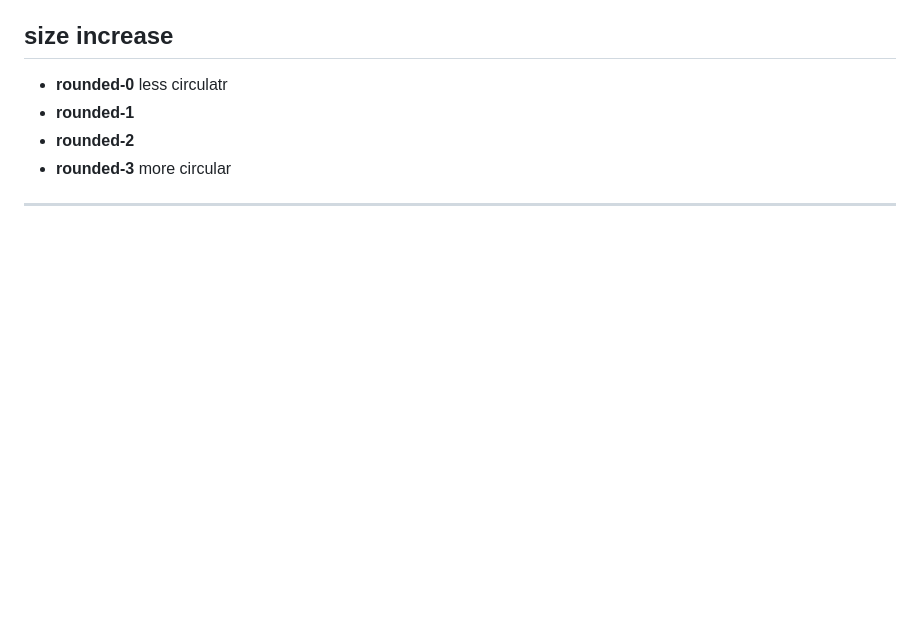
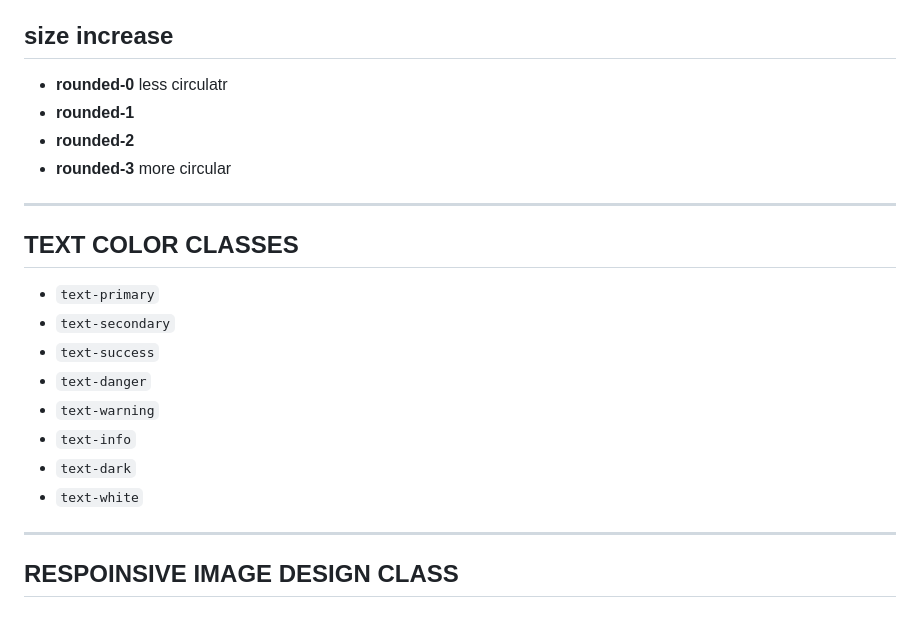
Before and after one commit to Its-Yogesh-100/Bootstrap-Learning, a Markdown page: README.MD, the part around the change. Rendered like a GitHub page; blank space fills up the shorter version.

Commit message:
TEXT-COLOR CLASS

```diff
--- a/README.MD
+++ b/README.MD
@@ -288,3 +288,18 @@ for mobile gx-sm-2
  + **rounded-3** more circular
 
  <hr color="white size="10"/>
+
+## TEXT COLOR CLASSES
+
+* `text-primary`
+* `text-secondary`
+* `text-success`
+* `text-danger`
+* `text-warning`
+* `text-info`
+* `text-dark`
+* `text-white`
+
+<hr color="blue" size="10">
+
+## RESPOINSIVE IMAGE DESIGN CLASS
```
